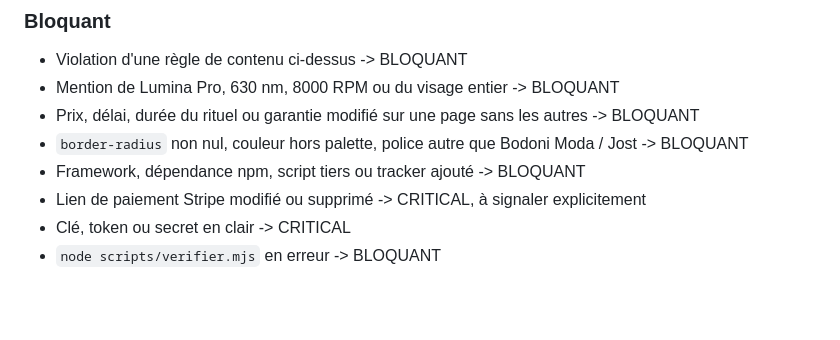
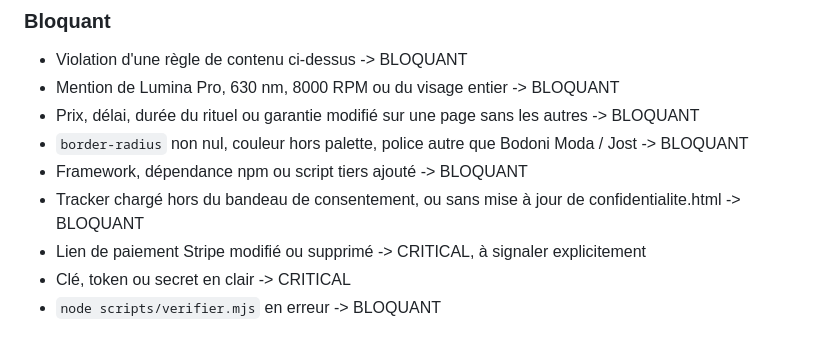
Before and after one commit to Pops-AI/anderson-paris, a Markdown page: CLAUDE.md, the part around the change. GitHub-like rendering; blank space fills up the shorter version.

Commit message:
Autorise les traceurs soumis au bandeau de consentement dans les règles de relecture
Co-Authored-By: Claude Opus 5 <noreply@anthropic.com>

```diff
--- a/CLAUDE.md
+++ b/CLAUDE.md
@@ -48,7 +48,8 @@ la page à 400 px et à 1280 px de large.
 - Mention de Lumina Pro, 630 nm, 8000 RPM ou du visage entier -> BLOQUANT
 - Prix, délai, durée du rituel ou garantie modifié sur une page sans les autres -> BLOQUANT
 - `border-radius` non nul, couleur hors palette, police autre que Bodoni Moda / Jost -> BLOQUANT
-- Framework, dépendance npm, script tiers ou tracker ajouté -> BLOQUANT
+- Framework, dépendance npm ou script tiers ajouté -> BLOQUANT
+- Tracker chargé hors du bandeau de consentement, ou sans mise à jour de confidentialite.html -> BLOQUANT
 - Lien de paiement Stripe modifié ou supprimé -> CRITICAL, à signaler explicitement
 - Clé, token ou secret en clair -> CRITICAL
 - `node scripts/verifier.mjs` en erreur -> BLOQUANT
```
